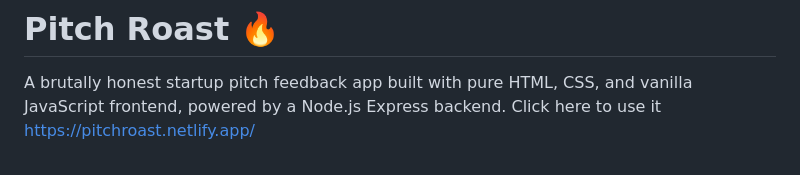
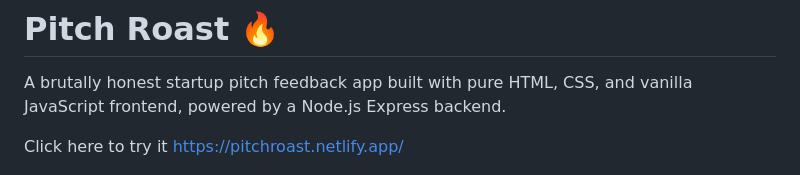
Before and after one commit to vaillantm/pitchroast, a Markdown page: README.md, the part around the change. GitHub-like rendering.

```diff
--- a/README.md
+++ b/README.md
@@ -1,7 +1,8 @@
 # Pitch Roast 🔥
 
 A brutally honest startup pitch feedback app built with pure HTML, CSS, and vanilla JavaScript frontend, powered by a Node.js Express backend.
-Click here to use it https://pitchroast.netlify.app/
+
+Click here to try it https://pitchroast.netlify.app/
 
 ![Design Screenshot 1](images/a1.PNG "Pitch Roast Design Screenshot 1")
 
```
